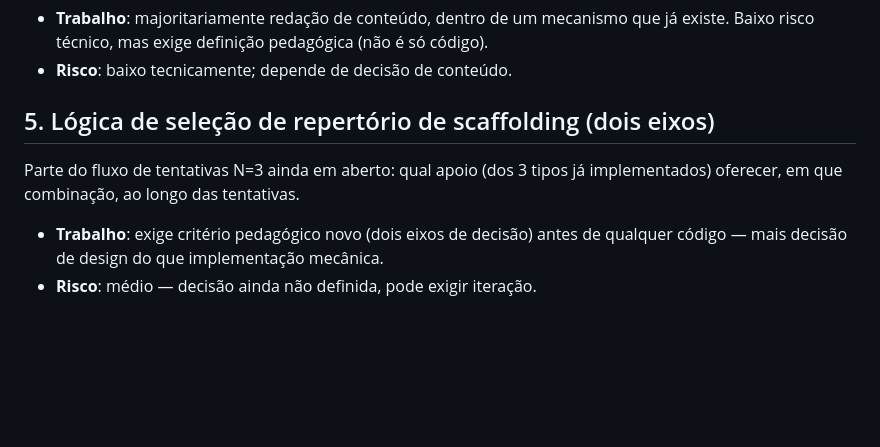
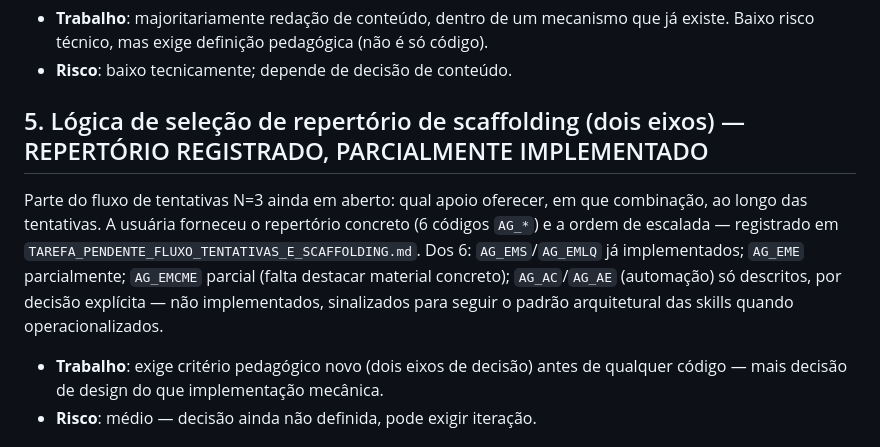
Before and after one commit to anaemilia/Gerard, a Markdown page: LEVANTAMENTO_PENDENCIAS_2026-08-07.md, the part around the change. Drawn GitHub-style; blank space fills up the shorter version.

```diff
--- a/LEVANTAMENTO_PENDENCIAS_2026-08-07.md
+++ b/LEVANTAMENTO_PENDENCIAS_2026-08-07.md
@@ -30,9 +30,9 @@ Conteúdo pedagógico não escrito, parte do fluxo de tentativas já implementad
 - **Trabalho**: majoritariamente redação de conteúdo, dentro de um mecanismo que já existe. Baixo risco técnico, mas exige definição pedagógica (não é só código).
 - **Risco**: baixo tecnicamente; depende de decisão de conteúdo.
 
-## 5. Lógica de seleção de repertório de scaffolding (dois eixos)
+## 5. Lógica de seleção de repertório de scaffolding (dois eixos) — REPERTÓRIO REGISTRADO, PARCIALMENTE IMPLEMENTADO
 
-Parte do fluxo de tentativas N=3 ainda em aberto: qual apoio (dos 3 tipos já implementados) oferecer, em que combinação, ao longo das tentativas.
+Parte do fluxo de tentativas N=3 ainda em aberto: qual apoio oferecer, em que combinação, ao longo das tentativas. A usuária forneceu o repertório concreto (6 códigos `AG_*`) e a ordem de escalada — registrado em `TAREFA_PENDENTE_FLUXO_TENTATIVAS_E_SCAFFOLDING.md`. Dos 6: `AG_EMS`/`AG_EMLQ` já implementados; `AG_EME` parcialmente; `AG_EMCME` parcial (falta destacar material concreto); `AG_AC`/`AG_AE` (automação) só descritos, por decisão explícita — não implementados, sinalizados para seguir o padrão arquitetural das skills quando operacionalizados.
 
 - **Trabalho**: exige critério pedagógico novo (dois eixos de decisão) antes de qualquer código — mais decisão de design do que implementação mecânica.
 - **Risco**: médio — decisão ainda não definida, pode exigir iteração.
```
Also changed, not shown: TAREFA_PENDENTE_FLUXO_TENTATIVAS_E_SCAFFOLDING.md (+42 -0 lines).
